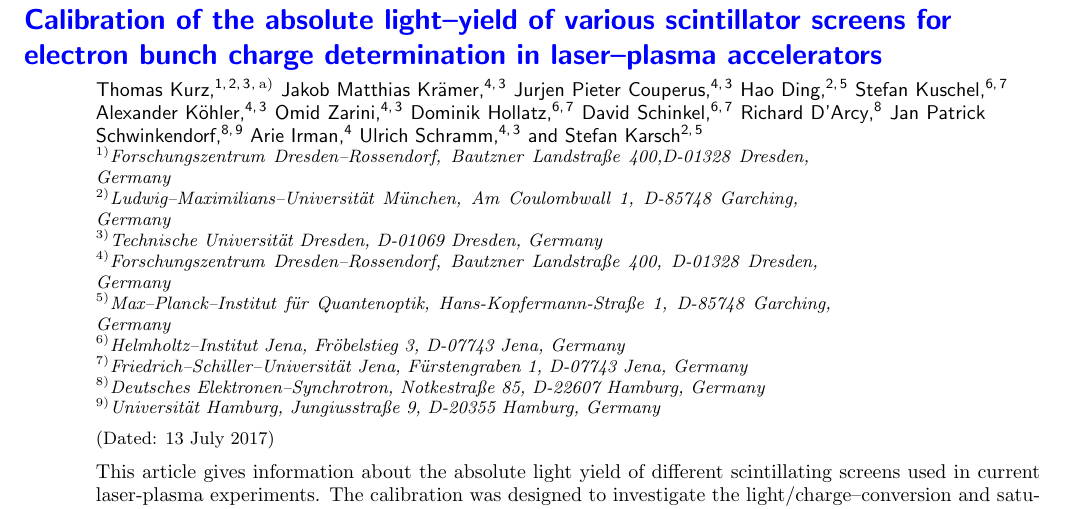
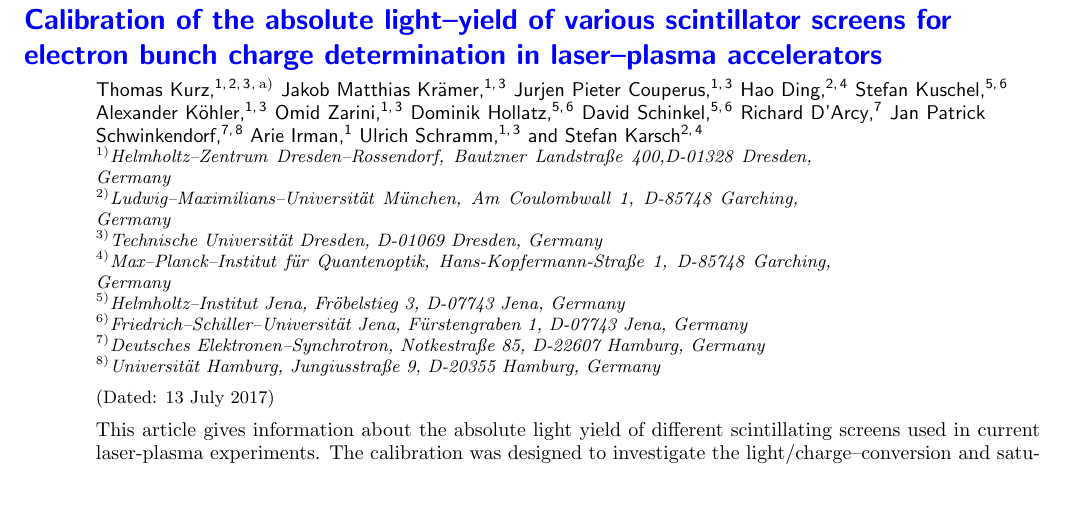
Before and after one commit to einstein91/Paper, a LaTeX paper (main.tex): part of page 1 of 7, cut so that both start at the same text. Compiled offline with pdfLaTeX.

Commit message:
Simple Update
Affiliation Helmholtz Center changed

```diff
--- a/main.tex
+++ b/main.tex
@@ -32,16 +32,16 @@ floatfix,
 
 \author{\firstname{Thomas} Kurz}
 \email[E-Mail adress: ]{t.kurz@hzdr.de}
- \affiliation{Forschungszentrum Dresden--Rossendorf, Bautzner Landstraße 400,D-01328 Dresden, Germany}
+ \affiliation{Helmholtz--Zentrum Dresden--Rossendorf, Bautzner Landstraße 400,D-01328 Dresden, Germany}
  \affiliation{Ludwig--Maximilians--Universität München, Am Coulombwall 1, D-85748 Garching, Germany}
  \affiliation{Technische Universität Dresden, D-01069 Dresden, Germany}
 
 \author{\surname{Jakob Matthias} Krämer}
- \affiliation{Forschungszentrum Dresden--Rossendorf, Bautzner Landstraße 400, D-01328 Dresden, Germany}
+ \affiliation{Helmholtz--Zentrum Dresden--Rossendorf, Bautzner Landstraße 400,D-01328 Dresden, Germany}
  \affiliation{Technische Universität Dresden, D-01069 Dresden, Germany}
 
 \author{\surname{Jurjen Pieter} Couperus}
- \affiliation{Forschungszentrum Dresden--Rossendorf, Bautzner Landstraße 400, D-01328 Dresden, Germany}
+ \affiliation{Helmholtz--Zentrum Dresden--Rossendorf, Bautzner Landstraße 400,D-01328 Dresden, Germany}
  \affiliation{Technische Universität Dresden, D-01069 Dresden, Germany}
 
 \author{\firstname{Hao} Ding}
@@ -53,11 +53,11 @@ floatfix,
  \affiliation{Friedrich--Schiller--Universität Jena, Fürstengraben 1, D-07743 Jena, Germany}
 
 \author{\surname{Alexander} Köhler}
- \affiliation{Forschungszentrum Dresden--Rossendorf, Bautzner Landstraße 400, D-01328 Dresden, Germany}
+ \affiliation{Helmholtz--Zentrum Dresden--Rossendorf, Bautzner Landstraße 400,D-01328 Dresden, Germany}
  \affiliation{Technische Universität Dresden, D-01069 Dresden, Germany}
 
 \author{\surname{Omid} Zarini}
- \affiliation{Forschungszentrum Dresden--Rossendorf, Bautzner Landstraße 400, D-01328 Dresden, Germany}
+ \affiliation{Helmholtz--Zentrum Dresden--Rossendorf, Bautzner Landstraße 400,D-01328 Dresden, Germany}
  \affiliation{Technische Universität Dresden, D-01069 Dresden, Germany}
 
 \author{\firstname{Dominik} Hollatz}
@@ -76,10 +76,10 @@ floatfix,
  \affiliation{Universität Hamburg, Jungiusstraße 9, D-20355 Hamburg, Germany}
 
 \author{\surname{Arie} Irman}
- \affiliation{Forschungszentrum Dresden--Rossendorf, Bautzner Landstraße 400, D-01328 Dresden, Germany}
+ \affiliation{Helmholtz--Zentrum Dresden--Rossendorf, Bautzner Landstraße 400,D-01328 Dresden, Germany}
 
 \author{\surname{Ulrich} Schramm}
- \affiliation{Forschungszentrum Dresden--Rossendorf, Bautzner Landstraße 400, D-01328 Dresden, Germany}
+ \affiliation{Helmholtz--Zentrum Dresden--Rossendorf, Bautzner Landstraße 400,D-01328 Dresden, Germany}
   \affiliation{Technische Universität Dresden, D-01069 Dresden, Germany}
 
 \author{\firstname{Stefan} Karsch}
```
Also changed, not shown: mainNotes.bib (deleted, +0 -2 lines), main.pdf (added), main.ps, 3 other files.
